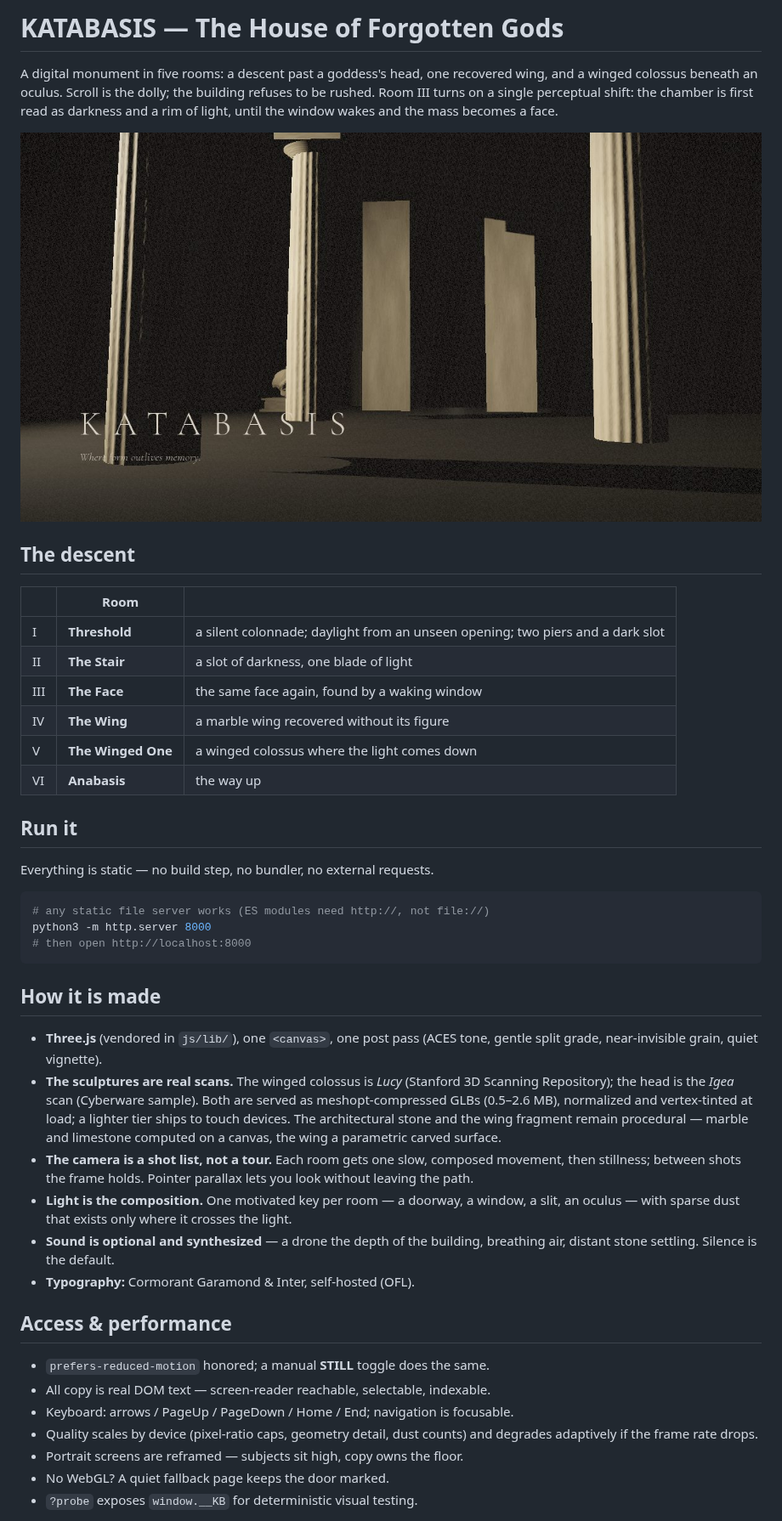
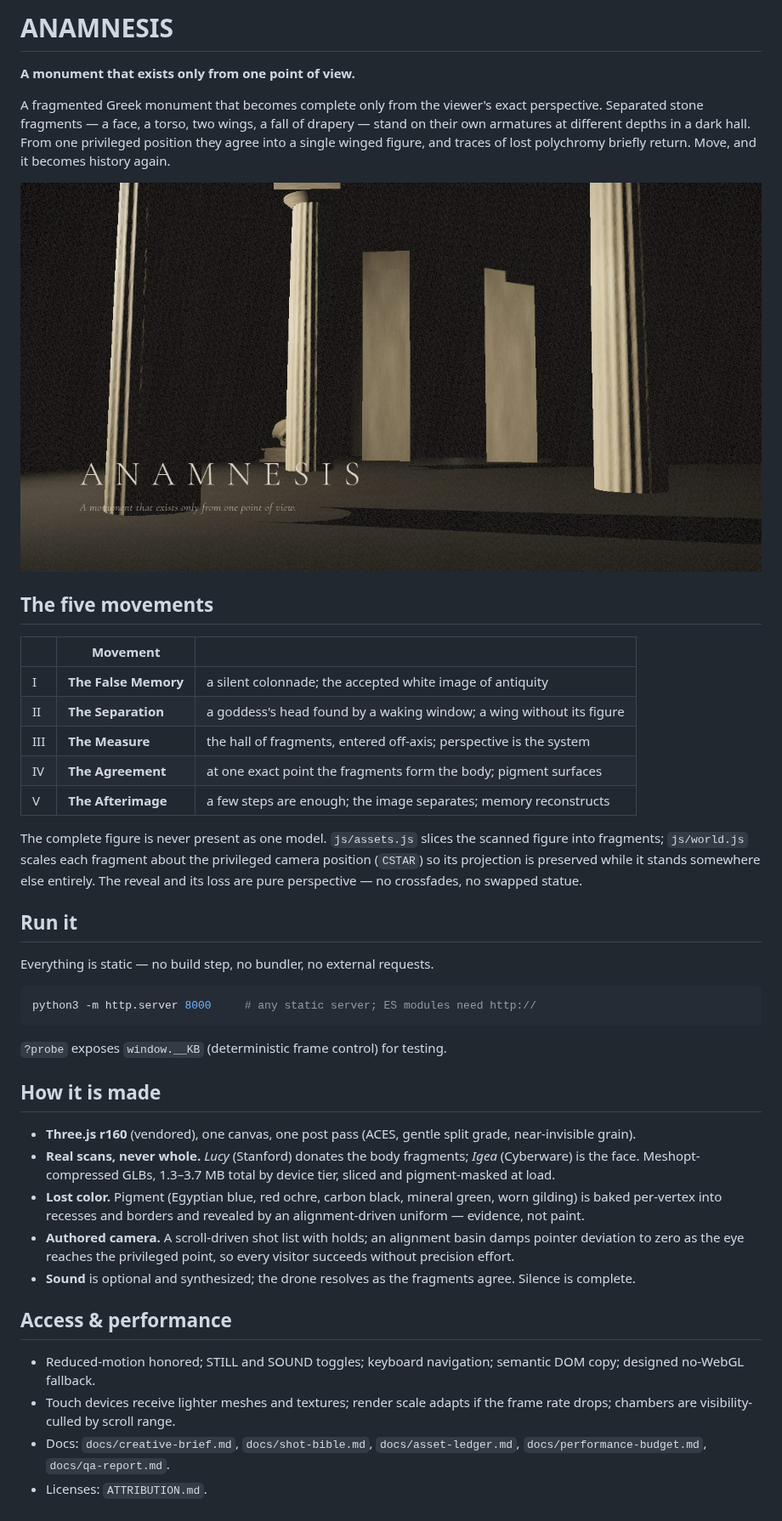
Before and after one commit to ouomoxo/website-fable, a Markdown page: README.md, the part around one of its changes. Shown at 85% size. GitHub-like rendering; pictures changed too: assets/poster.jpg.

````diff
--- a/README.md
+++ b/README.md
@@ -1,63 +1,65 @@
-# KATABASIS — The House of Forgotten Gods
+# ANAMNESIS
 
-A digital monument in five rooms: a descent past a goddess's head, one
-recovered wing, and a winged colossus beneath an oculus. Scroll is the
-dolly; the building refuses to be rushed. Room III turns on a single
-perceptual shift: the chamber is first read as darkness and a rim of
-light, until the window wakes and the mass becomes a face.
+**A monument that exists only from one point of view.**
 
-![KATABASIS](assets/poster.jpg)
+A fragmented Greek monument that becomes complete only from the viewer's
+exact perspective. Separated stone fragments — a face, a torso, two wings,
+a fall of drapery — stand on their own armatures at different depths in a
+dark hall. From one privileged position they agree into a single winged
+figure, and traces of lost polychromy briefly return. Move, and it becomes
+history again.
 
-## The descent
+![ANAMNESIS](assets/poster.jpg)
 
-| | Room | |
+## The five movements
+
+| | Movement | |
 |---|---|---|
-| I | **Threshold** | a silent colonnade; daylight from an unseen opening; two piers and a dark slot |
-| II | **The Stair** | a slot of darkness, one blade of light |
-| III | **The Face** | the same face again, found by a waking window |
-| IV | **The Wing** | a marble wing recovered without its figure |
-| V | **The Winged One** | a winged colossus where the light comes down |
-| VI | **Anabasis** | the way up |
+| I | **The False Memory** | a silent colonnade; the accepted white image of antiquity |
+| II | **The Separation** | a goddess's head found by a waking window; a wing without its figure |
+| III | **The Measure** | the hall of fragments, entered off-axis; perspective is the system |
+| IV | **The Agreement** | at one exact point the fragments form the body; pigment surfaces |
+| V | **The Afterimage** | a few steps are enough; the image separates; memory reconstructs |
+
+The complete figure is never present as one model. `js/assets.js` slices
+the scanned figure into fragments; `js/world.js` scales each fragment about
+the privileged camera position (`CSTAR`) so its projection is preserved
+while it stands somewhere else entirely. The reveal and its loss are pure
+perspective — no crossfades, no swapped statue.
 
 ## Run it
 
 Everything is static — no build step, no bundler, no external requests.
 
 ```bash
-# any static file server works (ES modules need http://, not file://)
-python3 -m http.server 8000
-# then open http://localhost:8000
+python3 -m http.server 8000     # any static server; ES modules need http://
 ```
+
+`?probe` exposes `window.__KB` (deterministic frame control) for testing.
 
 ## How it is made
 
-- **Three.js** (vendored in `js/lib/`), one `<canvas>`, one post pass
-  (ACES tone, gentle split grade, near-invisible grain, quiet vignette).
-- **The sculptures are real scans.** The winged colossus is *Lucy*
-  (Stanford 3D Scanning Repository); the head is the *Igea* scan
-  (Cyberware sample). Both are served as meshopt-compressed GLBs
-  (0.5–2.6 MB), normalized and vertex-tinted at load; a lighter tier
-  ships to touch devices. The architectural stone and the wing fragment
-  remain procedural — marble and limestone computed on a canvas, the
-  wing a parametric carved surface.
-- **The camera is a shot list, not a tour.** Each room gets one slow,
-  composed movement, then stillness; between shots the frame holds.
-  Pointer parallax lets you look without leaving the path.
-- **Light is the composition.** One motivated key per room — a doorway, a
-  window, a slit, an oculus — with sparse dust that exists only where it
-  crosses the light.
-- **Sound is optional and synthesized** — a drone the depth of the building,
-  breathing air, distant stone settling. Silence is the default.
-- **Typography:** Cormorant Garamond & Inter, self-hosted (OFL).
+- **Three.js r160** (vendored), one canvas, one post pass (ACES, gentle
+  split grade, near-invisible grain).
+- **Real scans, never whole.** *Lucy* (Stanford) donates the body fragments;
+  *Igea* (Cyberware) is the face. Meshopt-compressed GLBs, 1.3–3.7 MB total
+  by device tier, sliced and pigment-masked at load.
+- **Lost color.** Pigment (Egyptian blue, red ochre, carbon black, mineral
+  green, worn gilding) is baked per-vertex into recesses and borders and
+  revealed by an alignment-driven uniform — evidence, not paint.
+- **Authored camera.** A scroll-driven shot list with holds; an alignment
+  basin damps pointer deviation to zero as the eye reaches the privileged
+  point, so every visitor succeeds without precision effort.
+- **Sound** is optional and synthesized; the drone resolves as the
+  fragments agree. Silence is complete.
 
 ## Access & performance
 
-- `prefers-reduced-motion` honored; a manual **STILL** toggle does the same.
-- All copy is real DOM text — screen-reader reachable, selectable, indexable.
-- Keyboard: arrows / PageUp / PageDown / Home / End; navigation is focusable.
-- Quality scales by device (pixel-ratio caps, geometry detail, dust counts)
-  and degrades adaptively if the frame rate drops.
-- Portrait screens are reframed — subjects sit high, copy owns the floor.
-- No WebGL? A quiet fallback page keeps the door marked.
-- `?probe` exposes `window.__KB` for deterministic visual testing.
+- Reduced-motion honored; STILL and SOUND toggles; keyboard navigation;
+  semantic DOM copy; designed no-WebGL fallback.
+- Touch devices receive lighter meshes and textures; render scale adapts
+  if the frame rate drops; chambers are visibility-culled by scroll range.
+- Docs: `docs/creative-brief.md`, `docs/shot-bible.md`,
+  `docs/asset-ledger.md`, `docs/performance-budget.md`, `docs/qa-report.md`.
+- Licenses: `ATTRIBUTION.md`.
 
````
Also changed, not shown: other parts of README.md (+1 -7 lines), ATTRIBUTION.md (added, +22 -0 lines), docs/asset-ledger.md (added, +14 -0 lines), docs/creative-brief.md (added, +34 -0 lines), docs/performance-budget.md (added, +12 -0 lines), docs/qa-report.md (added, +24 -0 lines), docs/shot-bible.md (added, +20 -0 lines), assets/poster-alignment.jpg (added), 11 other files.
